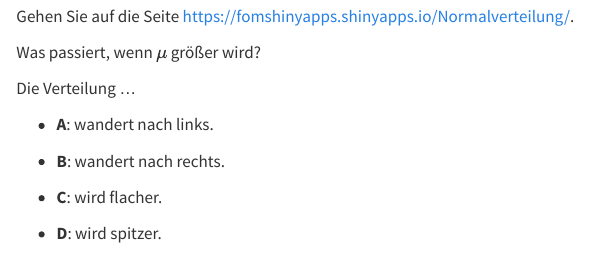
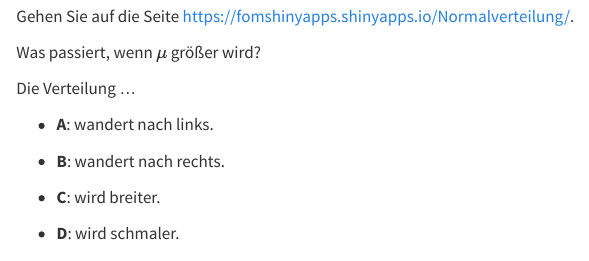
Before and after one commit to luebby/Da-Li-MedPra, a Quarto document (06_Normalverteilung.qmd): the page in a window 1100 px wide, from 1850 px down. Rendered offline with R 4.5, knitr and Pandoc in place of Quarto, with nearby package versions; some code elsewhere in the file could not run offline; common packages that the code uses without loading them are loaded.

Commit message:
Formulierungsverbesserung.

```diff
--- a/06_Normalverteilung.qmd
+++ b/06_Normalverteilung.qmd
@@ -133,9 +133,9 @@ Die Verteilung ...
 
 - [**B**]{.green}: wandert nach rechts.
 
-- [**C**]{.green}: wird flacher.
+- [**C**]{.green}: wird breiter.
 
-- [**D**]{.green}: wird spitzer.
+- [**D**]{.green}: wird schmaler.
 
 ##  $\sigma$ :muscle:
 
```
Also changed, not shown: 06_Normalverteilung.qmd (4 more changed lines).
